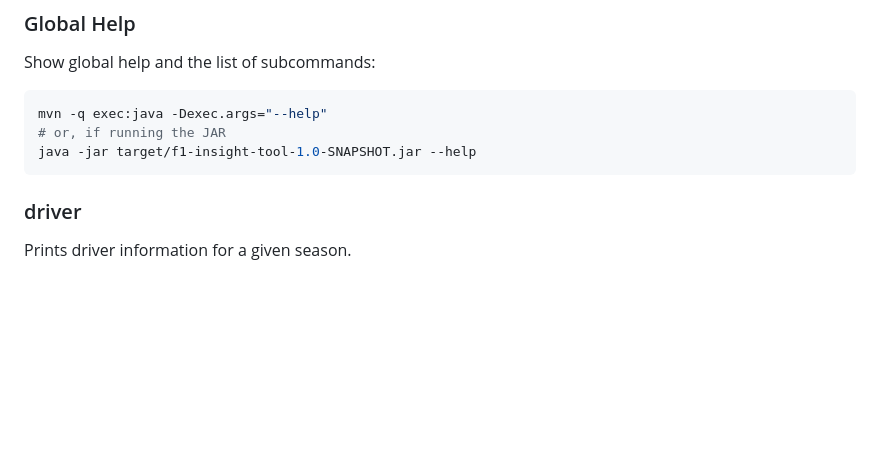
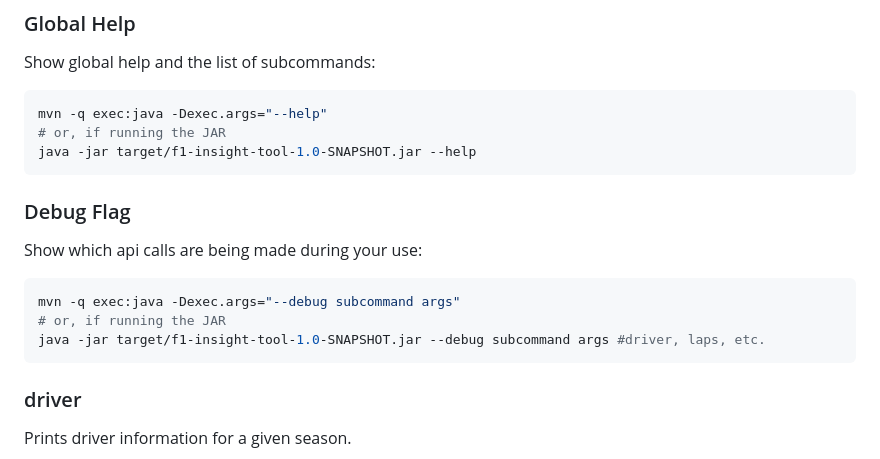
Before and after one commit to lucabritten/f1-insight-tool, a Markdown page: README.md, the part around the change. Drawn GitHub-style; blank space fills up the shorter version.

Commit message:
Updated README.md to include debug flag

````diff
--- a/README.md
+++ b/README.md
@@ -94,6 +94,14 @@ Show global help and the list of subcommands:
 mvn -q exec:java -Dexec.args="--help"
 # or, if running the JAR
 java -jar target/f1-insight-tool-1.0-SNAPSHOT.jar --help
+```
+
+### Debug Flag
+Show which api calls are being made during your use:
+```bash
+mvn -q exec:java -Dexec.args="--debug subcommand args"
+# or, if running the JAR
+java -jar target/f1-insight-tool-1.0-SNAPSHOT.jar --debug subcommand args #driver, laps, etc.
 ```
 
 ### driver
````
